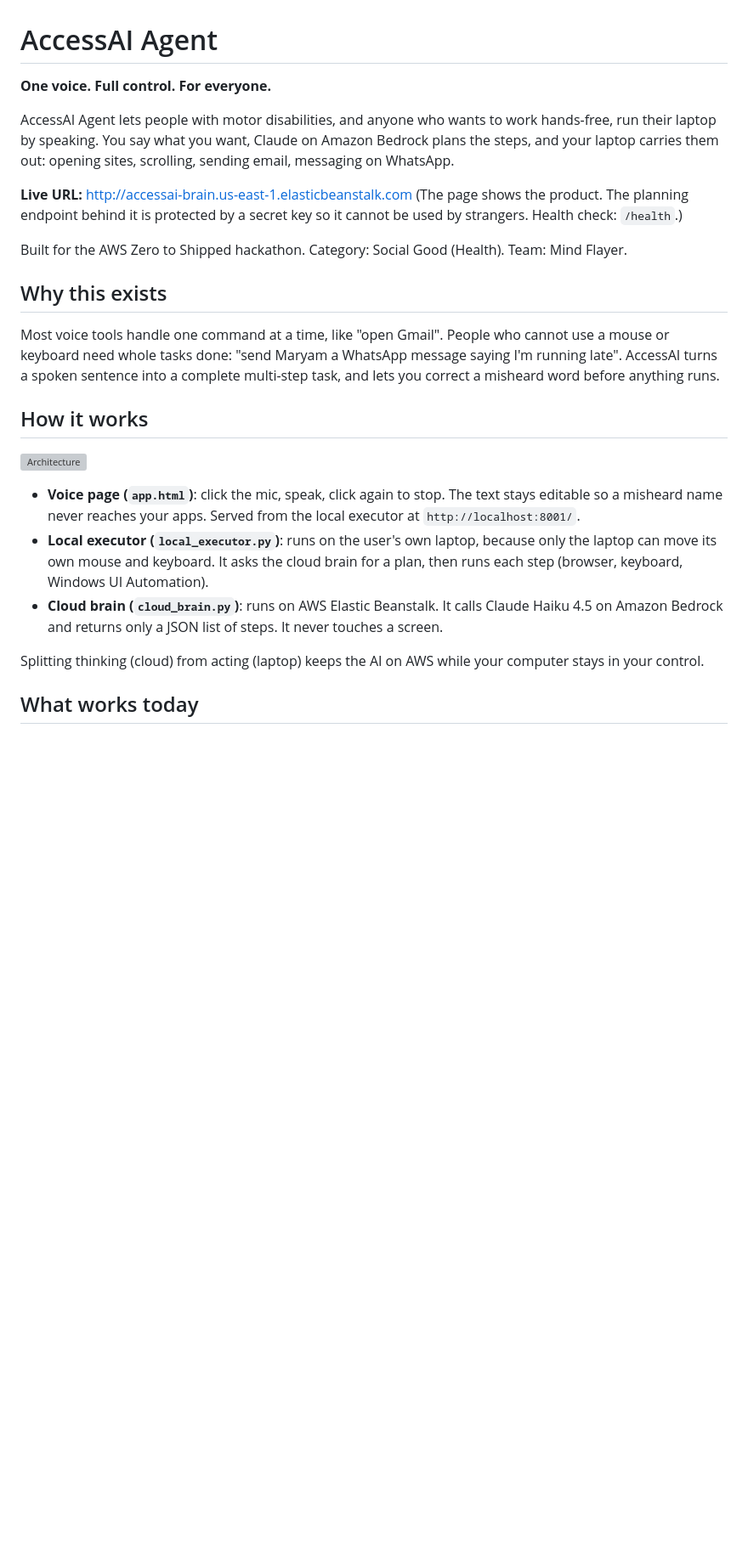
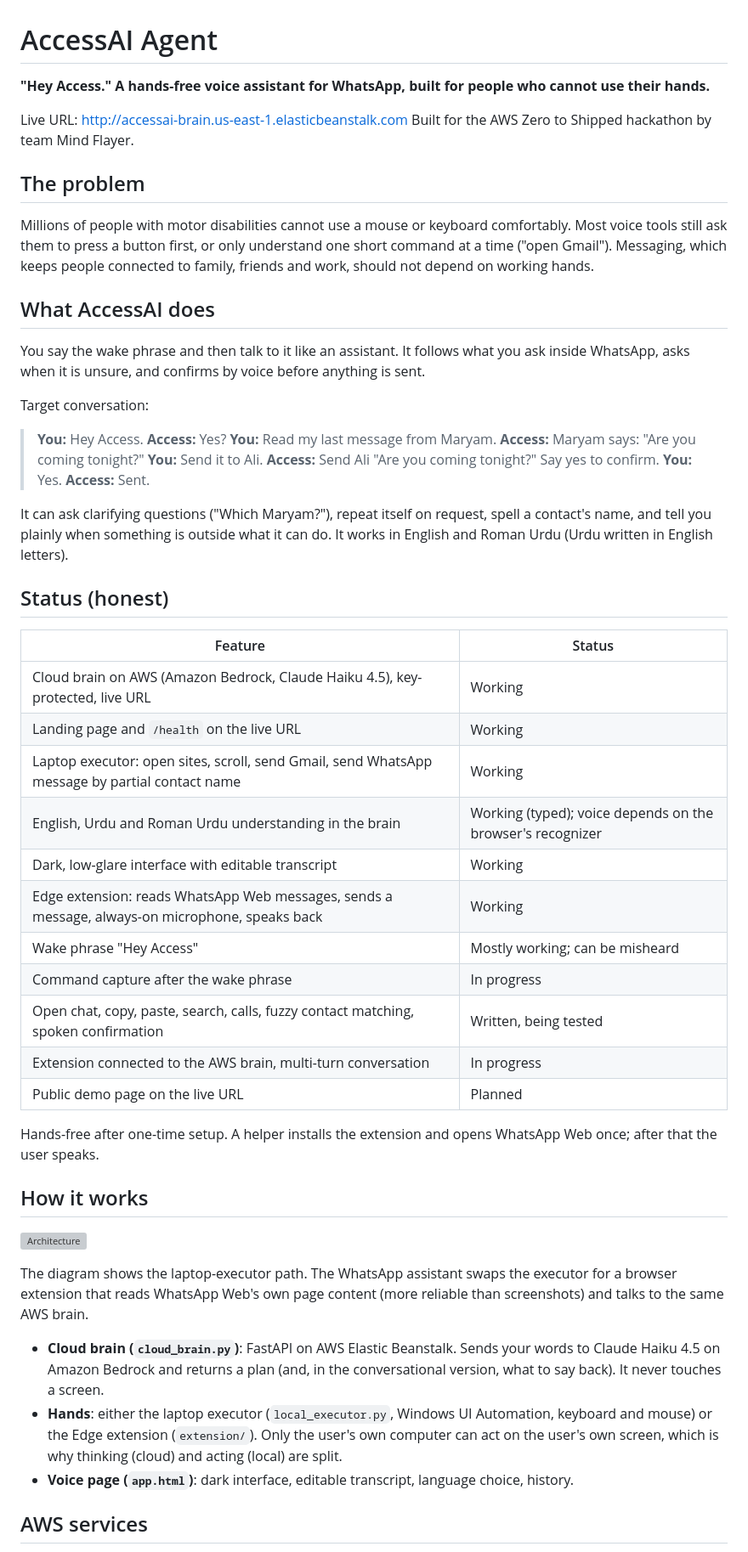
Before and after one commit to AreebaGhaffar/accessai-agent, a Markdown page: Readme.md, the part around one of its changes. Shown at 85% size. Drawn GitHub-style; blank space fills up the shorter version; grey boxes are pictures that could not be loaded.

```diff
--- a/Readme.md
+++ b/Readme.md
@@ -1,27 +1,58 @@
 # AccessAI Agent
 
-**One voice. Full control. For everyone.**
+**"Hey Access." A hands-free voice assistant for WhatsApp, built for people who cannot use their hands.**
 
-AccessAI Agent lets people with motor disabilities, and anyone who wants to work hands-free, run their laptop by speaking. You say what you want, Claude on Amazon Bedrock plans the steps, and your laptop carries them out: opening sites, scrolling, sending email, messaging on WhatsApp.
+Live URL: http://accessai-brain.us-east-1.elasticbeanstalk.com
+Built for the AWS Zero to Shipped hackathon by team Mind Flayer.
 
-**Live URL:** http://accessai-brain.us-east-1.elasticbeanstalk.com
-(The page shows the product. The planning endpoint behind it is protected by a secret key so it cannot be used by strangers. Health check: `/health`.)
+## The problem
 
-Built for the AWS Zero to Shipped hackathon. Category: Social Good (Health). Team: Mind Flayer.
+Millions of people with motor disabilities cannot use a mouse or keyboard comfortably. Most voice tools still ask them to press a button first, or only understand one short command at a time ("open Gmail"). Messaging, which keeps people connected to family, friends and work, should not depend on working hands.
 
-## Why this exists
+## What AccessAI does
 
-Most voice tools handle one command at a time, like "open Gmail". People who cannot use a mouse or keyboard need whole tasks done: "send Maryam a WhatsApp message saying I'm running late". AccessAI turns a spoken sentence into a complete multi-step task, and lets you correct a misheard word before anything runs.
+You say the wake phrase and then talk to it like an assistant. It follows what you ask inside WhatsApp, asks when it is unsure, and confirms by voice before anything is sent.
+
+Target conversation:
+
+> **You:** Hey Access.
+> **Access:** Yes?
+> **You:** Read my last message from Maryam.
+> **Access:** Maryam says: "Are you coming tonight?"
+> **You:** Send it to Ali.
+> **Access:** Send Ali "Are you coming tonight?" Say yes to confirm.
+> **You:** Yes.
+> **Access:** Sent.
+
+It can ask clarifying questions ("Which Maryam?"), repeat itself on request, spell a contact's name, and tell you plainly when something is outside what it can do. It works in English and Roman Urdu (Urdu written in English letters).
+
+## Status (honest)
+
+| Feature | Status |
+|---|---|
+| Cloud brain on AWS (Amazon Bedrock, Claude Haiku 4.5), key-protected, live URL | Working |
+| Landing page and `/health` on the live URL | Working |
+| Laptop executor: open sites, scroll, send Gmail, send WhatsApp message by partial contact name | Working |
+| English, Urdu and Roman Urdu understanding in the brain | Working (typed); voice depends on the browser's recognizer |
+| Dark, low-glare interface with editable transcript | Working |
+| Edge extension: reads WhatsApp Web messages, sends a message, always-on microphone, speaks back | Working |
+| Wake phrase "Hey Access" | Mostly working; can be misheard |
+| Command capture after the wake phrase | In progress |
+| Open chat, copy, paste, search, calls, fuzzy contact matching, spoken confirmation | Written, being tested |
+| Extension connected to the AWS brain, multi-turn conversation | In progress |
+| Public demo page on the live URL | Planned |
+
+Hands-free after one-time setup. A helper installs the extension and opens WhatsApp Web once; after that the user speaks.
 
 ## How it works
 
 ![Architecture](docs/architecture.svg)
 
-- **Voice page (`app.html`)**: click the mic, speak, click again to stop. The text stays editable so a misheard name never reaches your apps. Served from the local executor at `http://localhost:8001/`.
-- **Local executor (`local_executor.py`)**: runs on the user's own laptop, because only the laptop can move its own mouse and keyboard. It asks the cloud brain for a plan, then runs each step (browser, keyboard, Windows UI Automation).
-- **Cloud brain (`cloud_brain.py`)**: runs on AWS Elastic Beanstalk. It calls Claude Haiku 4.5 on Amazon Bedrock and returns only a JSON list of steps. It never touches a screen.
+The diagram shows the laptop-executor path. The WhatsApp assistant swaps the executor for a browser extension that reads WhatsApp Web's own page content (more reliable than screenshots) and talks to the same AWS brain.
 
-Splitting thinking (cloud) from acting (laptop) keeps the AI on AWS while your computer stays in your control.
+- **Cloud brain (`cloud_brain.py`)**: FastAPI on AWS Elastic Beanstalk. Sends your words to Claude Haiku 4.5 on Amazon Bedrock and returns a plan (and, in the conversational version, what to say back). It never touches a screen.
+- **Hands**: either the laptop executor (`local_executor.py`, Windows UI Automation, keyboard and mouse) or the Edge extension (`extension/`). Only the user's own computer can act on the user's own screen, which is why thinking (cloud) and acting (local) are split.
+- **Voice page (`app.html`)**: dark interface, editable transcript, language choice, history.
 
-## What works today
+## AWS services
 
```
Also changed, not shown: other parts of Readme.md (+26 -23 lines).
